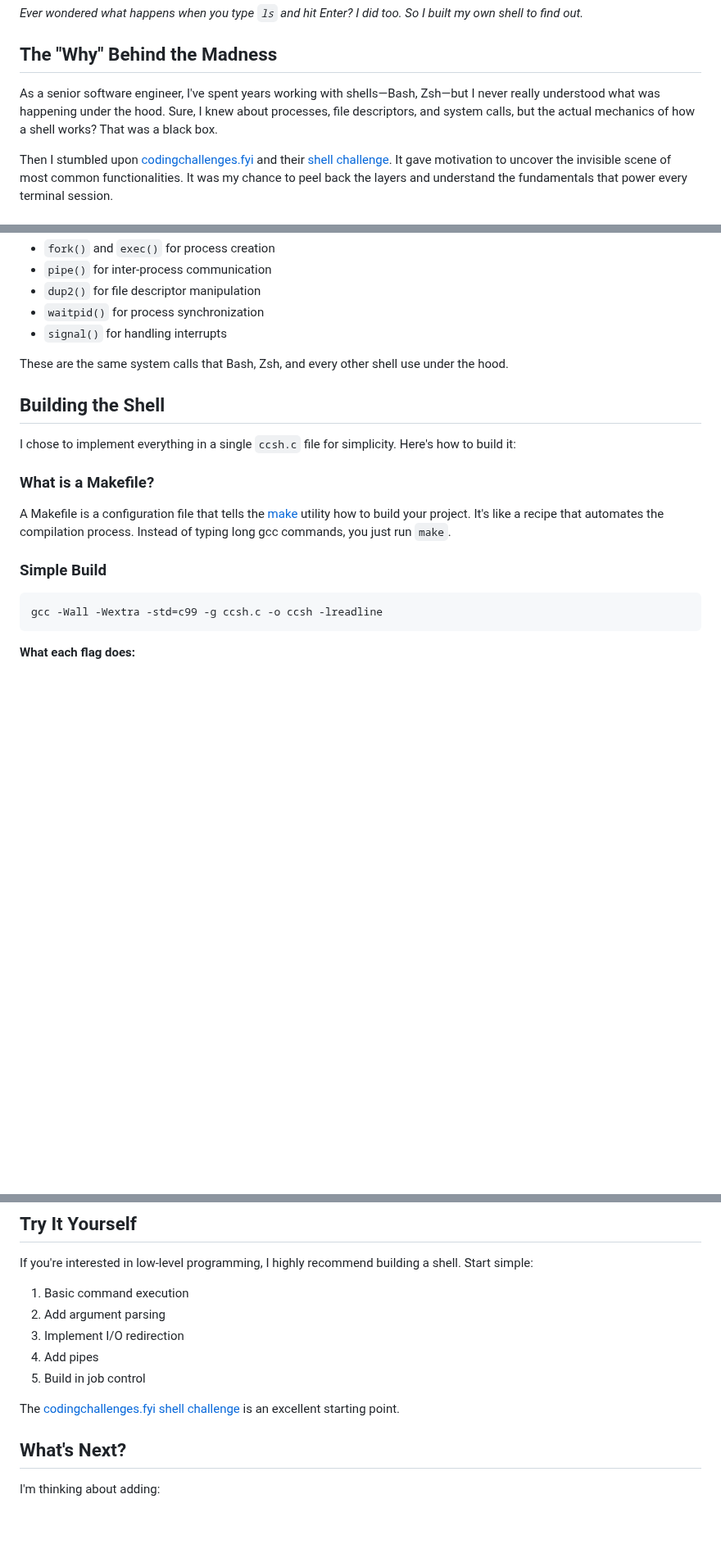
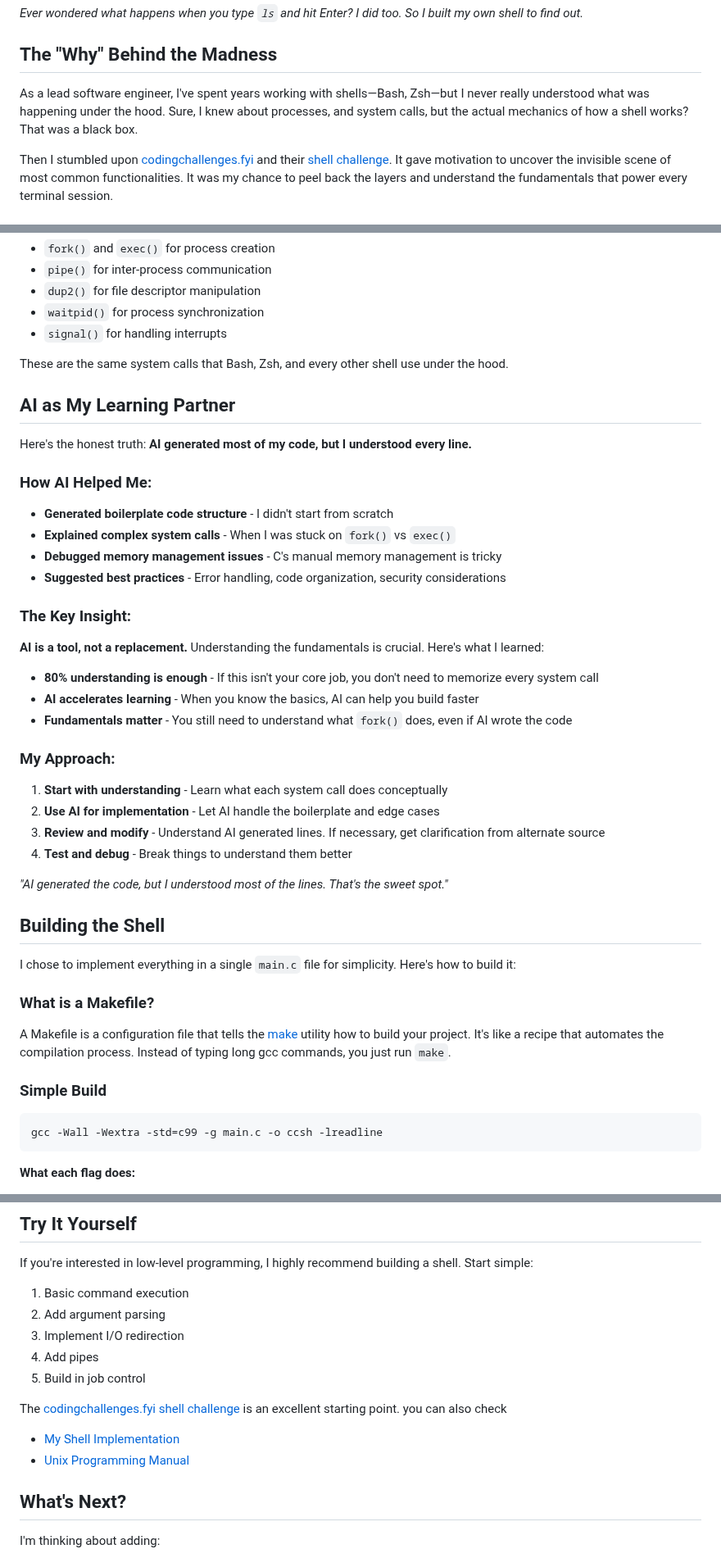
Before and after one commit to Encryptioner/blogs, a Markdown page: topics/Coding Challenges/I Built My Own Shell. You Can Too.md, 3 parts joined by grey strips. Shown at 82% size. Drawn GitHub-style; blank space fills up the shorter version.

Commit message:
feat: update built my own shell blog

````diff
--- a/topics/Coding Challenges/I Built My Own Shell. You Can Too.md
+++ b/topics/Coding Challenges/I Built My Own Shell. You Can Too.md
@@ -4,7 +4,7 @@
 
 ## The "Why" Behind the Madness
 
-As a senior software engineer, I've spent years working with shells—Bash, Zsh—but I never really understood what was happening under the hood. Sure, I knew about processes, file descriptors, and system calls, but the actual mechanics of how a shell works? That was a black box.
+As a lead software engineer, I've spent years working with shells—Bash, Zsh—but I never really understood what was happening under the hood. Sure, I knew about processes, and system calls, but the actual mechanics of how a shell works? That was a black box.
 
 Then I stumbled upon [codingchallenges.fyi](https://codingchallenges.fyi/challenges/intro) and their [shell challenge](https://codingchallenges.fyi/challenges/challenge-shell). It gave motivation to uncover the invisible scene of most common functionalities. It was my chance to peel back the layers and understand the fundamentals that power every terminal session.
 
@@ -37,9 +37,37 @@ But more importantly, C gives me direct access to the system calls that power ev
 
 These are the same system calls that Bash, Zsh, and every other shell use under the hood.
 
+## AI as My Learning Partner
+
+Here's the honest truth: **AI generated most of my code, but I understood every line.**
+
+### How AI Helped Me:
+
+- **Generated boilerplate code structure** - I didn't start from scratch
+- **Explained complex system calls** - When I was stuck on `fork()` vs `exec()`
+- **Debugged memory management issues** - C's manual memory management is tricky
+- **Suggested best practices** - Error handling, code organization, security considerations
+
+### The Key Insight:
+
+**AI is a tool, not a replacement.** Understanding the fundamentals is crucial. Here's what I learned:
+
+- **80% understanding is enough** - If this isn't your core job, you don't need to memorize every system call
+- **AI accelerates learning** - When you know the basics, AI can help you build faster
+- **Fundamentals matter** - You still need to understand what `fork()` does, even if AI wrote the code
+
+### My Approach:
+
+1. **Start with understanding** - Learn what each system call does conceptually
+2. **Use AI for implementation** - Let AI handle the boilerplate and edge cases
+3. **Review and modify** - Understand AI generated lines. If necessary, get clarification from alternate source
+4. **Test and debug** - Break things to understand them better
+
+*"AI generated the code, but I understood most of the lines. That's the sweet spot."*
+
 ## Building the Shell
 
-I chose to implement everything in a single `ccsh.c` file for simplicity. Here's how to build it:
+I chose to implement everything in a single `main.c` file for simplicity. Here's how to build it:
 
 ### What is a Makefile?
 
@@ -47,7 +75,7 @@ A Makefile is a configuration file that tells the [make](https://faculty.cs.niu.
 
 ### Simple Build
 ```bash
-gcc -Wall -Wextra -std=c99 -g ccsh.c -o ccsh -lreadline
+gcc -Wall -Wextra -std=c99 -g main.c -o ccsh -lreadline
 ```
 
 **What each flag does:**
@@ -289,7 +314,9 @@ If you're interested in low-level programming, I highly recommend building a she
 4. Add pipes
 5. Build in job control
 
-The [codingchallenges.fyi shell challenge](https://codingchallenges.fyi/challenges/challenge-shell) is an excellent starting point.
+The [codingchallenges.fyi shell challenge](https://codingchallenges.fyi/challenges/challenge-shell) is an excellent starting point. you can also check
+- [My Shell Implementation](https://github.com/Encryptioner/ccsh-shell)
+- [Unix Programming Manual](https://man7.org/linux/man-pages/)
 
 ## What's Next?
 
````
Also changed, not shown: other parts of topics/Coding Challenges/I Built My Own Shell. You Can Too.md (+10 -13 lines), topics/Productivity/Give Google Sheet Access Only to Form Submitters — With Apps Script.md (+1 -0 lines).
